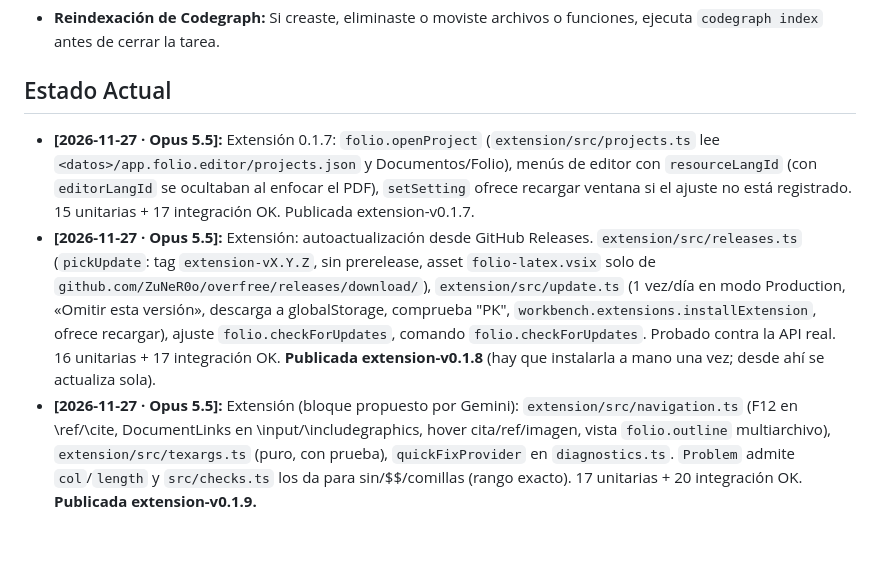
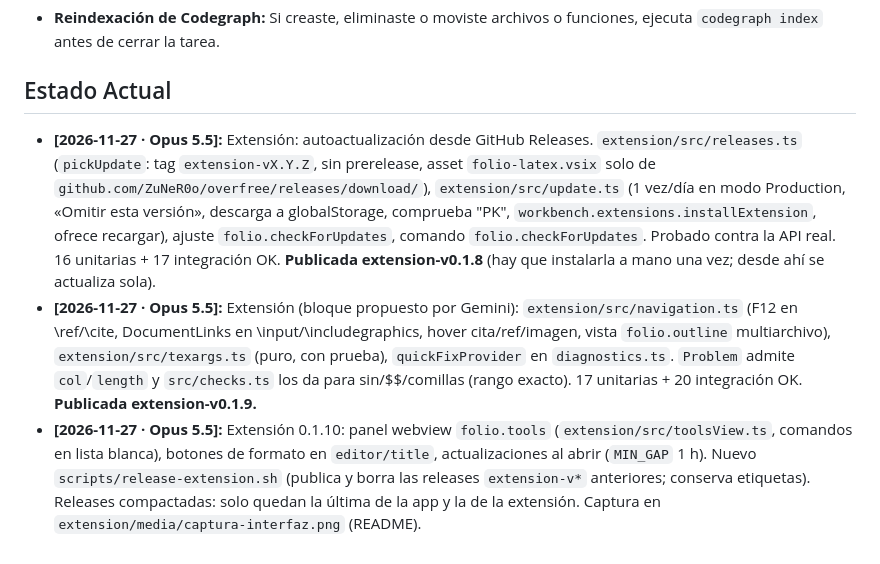
Before and after one commit to ZuNeR0o/overfree, a Markdown page: AGENTS.md, the part around the change. Drawn GitHub-style.

```diff
--- a/AGENTS.md
+++ b/AGENTS.md
@@ -8,6 +8,6 @@
 - **Reindexación de Codegraph:** Si creaste, eliminaste o moviste archivos o funciones, ejecuta `codegraph index` antes de cerrar la tarea.
 
 ## Estado Actual
-- **[2026-11-27 · Opus 5.5]:** Extensión 0.1.7: `folio.openProject` (`extension/src/projects.ts` lee `<datos>/app.folio.editor/projects.json` y Documentos/Folio), menús de editor con `resourceLangId` (con `editorLangId` se ocultaban al enfocar el PDF), `setSetting` ofrece recargar ventana si el ajuste no está registrado. 15 unitarias + 17 integración OK. Publicada extension-v0.1.7.
 - **[2026-11-27 · Opus 5.5]:** Extensión: autoactualización desde GitHub Releases. `extension/src/releases.ts` (`pickUpdate`: tag `extension-vX.Y.Z`, sin prerelease, asset `folio-latex.vsix` solo de `github.com/ZuNeR0o/overfree/releases/download/`), `extension/src/update.ts` (1 vez/día en modo Production, «Omitir esta versión», descarga a globalStorage, comprueba "PK", `workbench.extensions.installExtension`, ofrece recargar), ajuste `folio.checkForUpdates`, comando `folio.checkForUpdates`. Probado contra la API real. 16 unitarias + 17 integración OK. **Publicada extension-v0.1.8** (hay que instalarla a mano una vez; desde ahí se actualiza sola).
 - **[2026-11-27 · Opus 5.5]:** Extensión (bloque propuesto por Gemini): `extension/src/navigation.ts` (F12 en \ref/\cite, DocumentLinks en \input/\includegraphics, hover cita/ref/imagen, vista `folio.outline` multiarchivo), `extension/src/texargs.ts` (puro, con prueba), `quickFixProvider` en `diagnostics.ts`. `Problem` admite `col`/`length` y `src/checks.ts` los da para sin/$$/comillas (rango exacto). 17 unitarias + 20 integración OK. **Publicada extension-v0.1.9.**
+- **[2026-11-27 · Opus 5.5]:** Extensión 0.1.10: panel webview `folio.tools` (`extension/src/toolsView.ts`, comandos en lista blanca), botones de formato en `editor/title`, actualizaciones al abrir (`MIN_GAP` 1 h). Nuevo `scripts/release-extension.sh` (publica y borra las releases `extension-v*` anteriores; conserva etiquetas). Releases compactadas: solo quedan la última de la app y la de la extensión. Captura en `extension/media/captura-interfaz.png` (README).
```
Also changed, not shown: extension/CHANGELOG.md (+6 -0 lines), extension/README.md (+5 -1 lines), extension/media/captura-interfaz.png (added), 6 other files.
